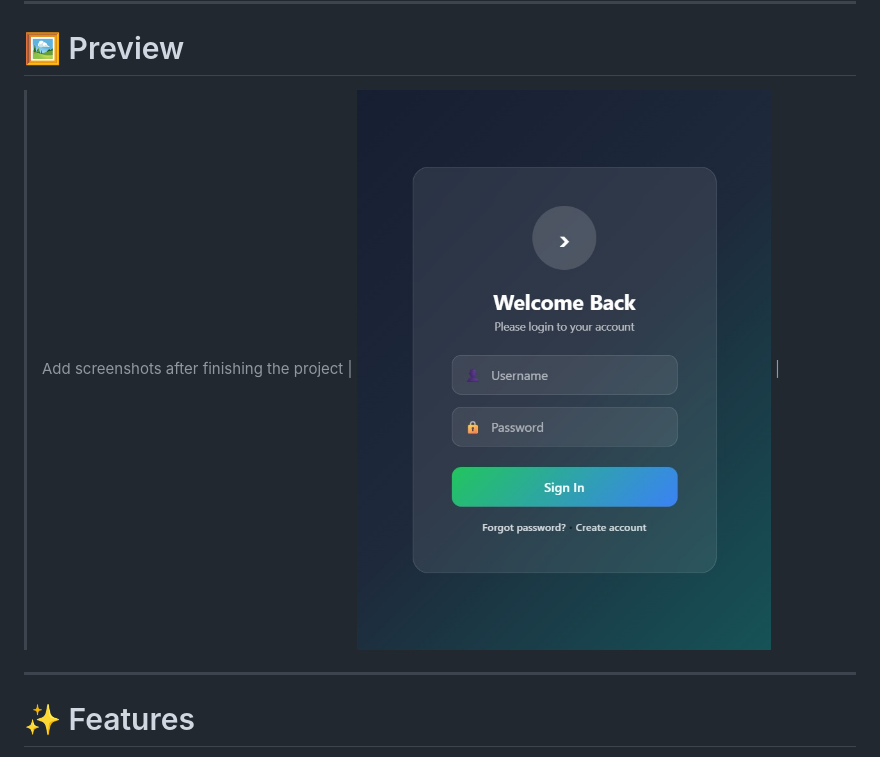
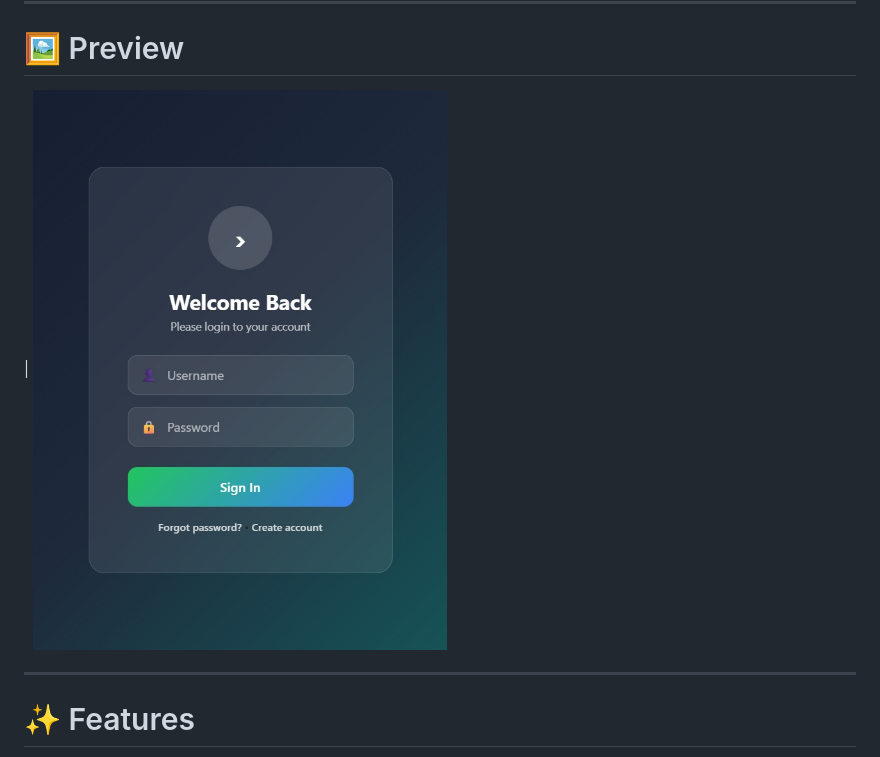
Before and after one commit to shirinmohajeri/Login-Form, a Markdown page: README.md, the part around the change. Rendered like a GitHub page.

Commit message:
Update README to remove screenshot placeholder
Removed placeholder text for screenshots in README.

```diff
--- a/README.md
+++ b/README.md
@@ -27,8 +27,7 @@ A modern, responsive login interface built with **HTML5**, **CSS3**, and **Boots
 
 # 🖼 Preview
 
-> Add screenshots after finishing the project
-| ![Desktop](https://raw.githubusercontent.com/shirinmohajeri/Login-Form/refs/heads/main/login-ui/assets/Login-Form.jpg)  |
+| ![Desktop](https://raw.githubusercontent.com/shirinmohajeri/Login-Form/refs/heads/main/login-ui/assets/Login-Form.jpg)
 
 ---
 
```
